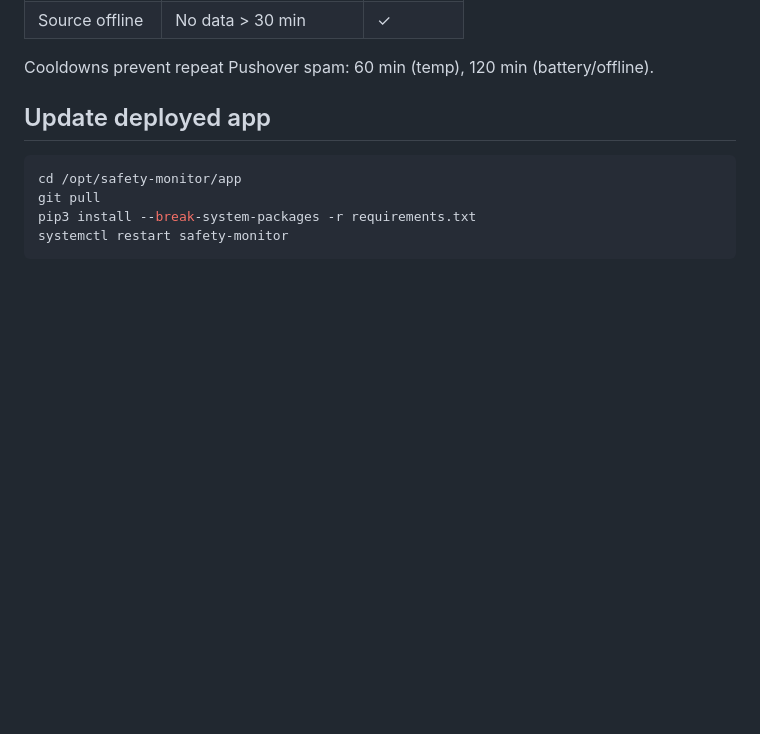
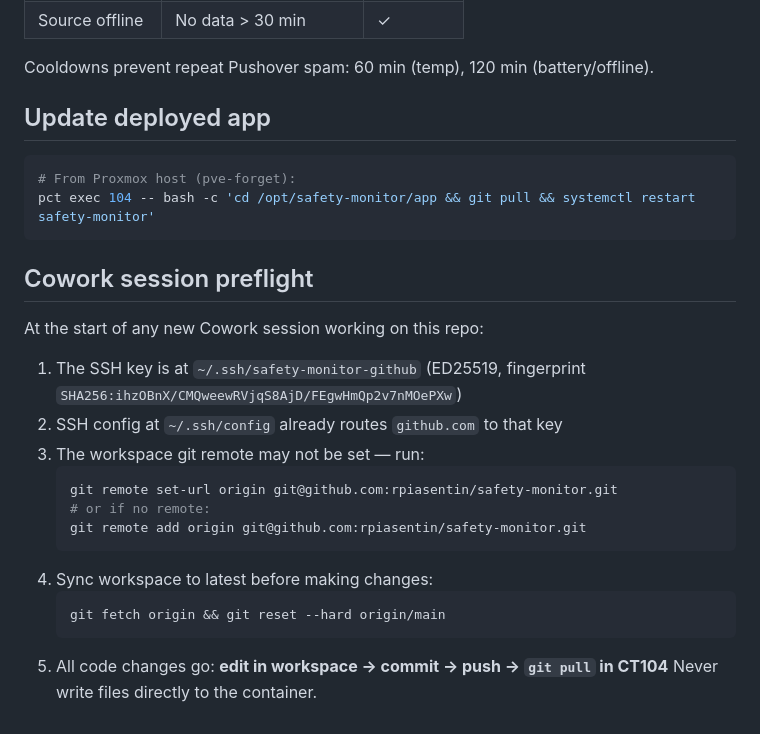
Before and after one commit to rpiasentin/safety-monitor, a Markdown page: README.md, the part around the change. GitHub-like rendering; blank space fills up the shorter version.

Commit message:
Add Cowork session preflight checklist to README
Co-Authored-By: Claude Sonnet 4.6 <noreply@anthropic.com>

````diff
--- a/README.md
+++ b/README.md
@@ -99,8 +99,25 @@ Cooldowns prevent repeat Pushover spam: 60 min (temp), 120 min (battery/offline)
 ## Update deployed app
 
 ```bash
-cd /opt/safety-monitor/app
-git pull
-pip3 install --break-system-packages -r requirements.txt
-systemctl restart safety-monitor
+# From Proxmox host (pve-forget):
+pct exec 104 -- bash -c 'cd /opt/safety-monitor/app && git pull && systemctl restart safety-monitor'
 ```
+
+## Cowork session preflight
+
+At the start of any new Cowork session working on this repo:
+
+1. The SSH key is at `~/.ssh/safety-monitor-github` (ED25519, fingerprint `SHA256:ihzOBnX/CMQweewRVjqS8AjD/FEgwHmQp2v7nMOePXw`)
+2. SSH config at `~/.ssh/config` already routes `github.com` to that key
+3. The workspace git remote may not be set — run:
+   ```bash
+   git remote set-url origin git@github.com:rpiasentin/safety-monitor.git
+   # or if no remote:
+   git remote add origin git@github.com:rpiasentin/safety-monitor.git
+   ```
+4. Sync workspace to latest before making changes:
+   ```bash
+   git fetch origin && git reset --hard origin/main
+   ```
+5. All code changes go: **edit in workspace → commit → push → `git pull` in CT104**
+   Never write files directly to the container.
````
